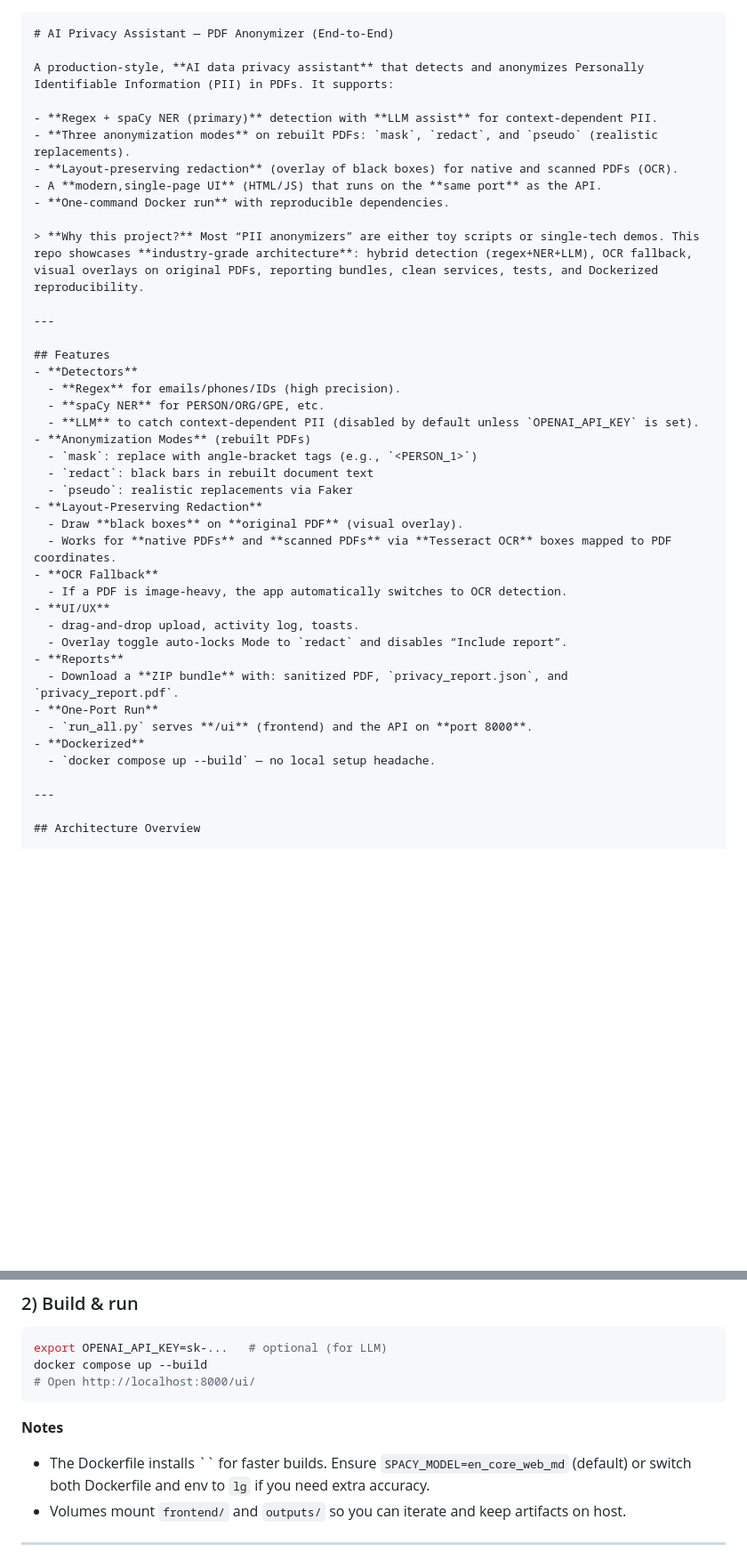
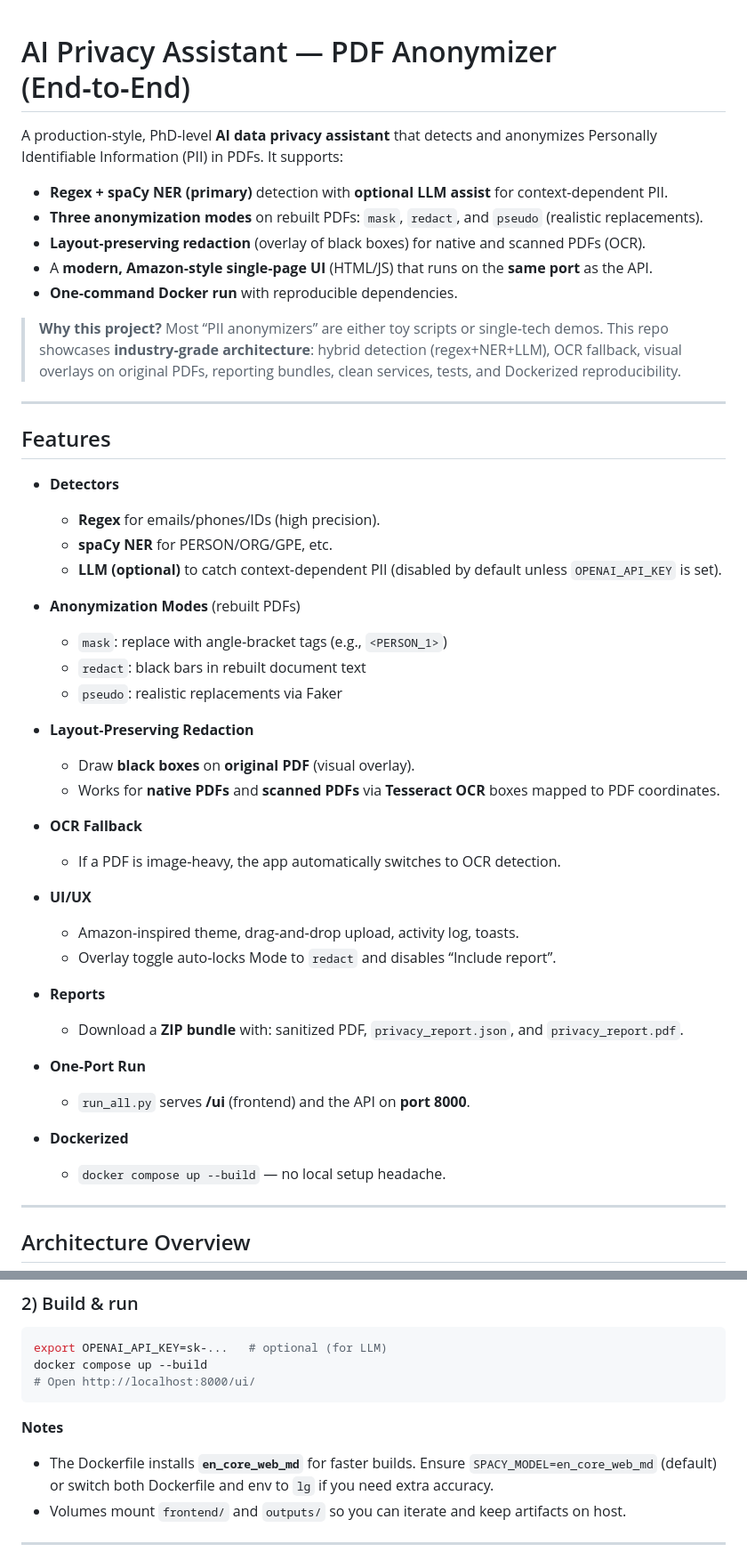
Before and after one commit to hrathore1995/ai_privacy_assistant, a Markdown page: README.md, 2 parts joined by grey strips. Shown at 89% size. GitHub-like rendering; blank space fills up the shorter version.

Commit message:
corrected readme file

`````diff
--- a/README.md
+++ b/README.md
@@ -1,41 +1,49 @@
-````markdown
 # AI Privacy Assistant — PDF Anonymizer (End‑to‑End)
 
-A production‑style, **AI data privacy assistant** that detects and anonymizes Personally Identifiable Information (PII) in PDFs. It supports:
+A production‑style, PhD‑level **AI data privacy assistant** that detects and anonymizes Personally Identifiable Information (PII) in PDFs. It supports:
 
-- **Regex + spaCy NER (primary)** detection with **LLM assist** for context‑dependent PII.
-- **Three anonymization modes** on rebuilt PDFs: `mask`, `redact`, and `pseudo` (realistic replacements).
-- **Layout‑preserving redaction** (overlay of black boxes) for native and scanned PDFs (OCR).
-- A **modern,single‑page UI** (HTML/JS) that runs on the **same port** as the API.
-- **One‑command Docker run** with reproducible dependencies.
+* **Regex + spaCy NER (primary)** detection with **optional LLM assist** for context‑dependent PII.
+* **Three anonymization modes** on rebuilt PDFs: `mask`, `redact`, and `pseudo` (realistic replacements).
+* **Layout‑preserving redaction** (overlay of black boxes) for native and scanned PDFs (OCR).
+* A **modern, Amazon‑style single‑page UI** (HTML/JS) that runs on the **same port** as the API.
+* **One‑command Docker run** with reproducible dependencies.
 
 > **Why this project?** Most “PII anonymizers” are either toy scripts or single‑tech demos. This repo showcases **industry‑grade architecture**: hybrid detection (regex+NER+LLM), OCR fallback, visual overlays on original PDFs, reporting bundles, clean services, tests, and Dockerized reproducibility.
 
 ---
 
 ## Features
-- **Detectors**
-  - **Regex** for emails/phones/IDs (high precision).
-  - **spaCy NER** for PERSON/ORG/GPE, etc.
-  - **LLM** to catch context‑dependent PII (disabled by default unless `OPENAI_API_KEY` is set).
-- **Anonymization Modes** (rebuilt PDFs)
-  - `mask`: replace with angle‑bracket tags (e.g., `<PERSON_1>`)
-  - `redact`: black bars in rebuilt document text
-  - `pseudo`: realistic replacements via Faker
-- **Layout‑Preserving Redaction**
-  - Draw **black boxes** on **original PDF** (visual overlay).
-  - Works for **native PDFs** and **scanned PDFs** via **Tesseract OCR** boxes mapped to PDF coordinates.
-- **OCR Fallback**
-  - If a PDF is image‑heavy, the app automatically switches to OCR detection.
-- **UI/UX**
-  - drag‑and‑drop upload, activity log, toasts.
-  - Overlay toggle auto‑locks Mode to `redact` and disables “Include report”.
-- **Reports**
-  - Download a **ZIP bundle** with: sanitized PDF, `privacy_report.json`, and `privacy_report.pdf`.
-- **One‑Port Run**
-  - `run_all.py` serves **/ui** (frontend) and the API on **port 8000**.
-- **Dockerized**
-  - `docker compose up --build` — no local setup headache.
+
+* **Detectors**
+
+  * **Regex** for emails/phones/IDs (high precision).
+  * **spaCy NER** for PERSON/ORG/GPE, etc.
+  * **LLM (optional)** to catch context‑dependent PII (disabled by default unless `OPENAI_API_KEY` is set).
+* **Anonymization Modes** (rebuilt PDFs)
+
+  * `mask`: replace with angle‑bracket tags (e.g., `<PERSON_1>`)
+  * `redact`: black bars in rebuilt document text
+  * `pseudo`: realistic replacements via Faker
+* **Layout‑Preserving Redaction**
+
+  * Draw **black boxes** on **original PDF** (visual overlay).
+  * Works for **native PDFs** and **scanned PDFs** via **Tesseract OCR** boxes mapped to PDF coordinates.
+* **OCR Fallback**
+
+  * If a PDF is image‑heavy, the app automatically switches to OCR detection.
+* **UI/UX**
+
+  * Amazon‑inspired theme, drag‑and‑drop upload, activity log, toasts.
+  * Overlay toggle auto‑locks Mode to `redact` and disables “Include report”.
+* **Reports**
+
+  * Download a **ZIP bundle** with: sanitized PDF, `privacy_report.json`, and `privacy_report.pdf`.
+* **One‑Port Run**
+
+  * `run_all.py` serves **/ui** (frontend) and the API on **port 8000**.
+* **Dockerized**
+
+  * `docker compose up --build` — no local setup headache.
 
 ---
 
@@ -168,7 +176,7 @@ docker compose up --build
 
 **Notes**
 
-* The Dockerfile installs \`\` for faster builds. Ensure `SPACY_MODEL=en_core_web_md` (default) or switch both Dockerfile and env to `lg` if you need extra accuracy.
+* The Dockerfile installs **`en_core_web_md`** for faster builds. Ensure `SPACY_MODEL=en_core_web_md` (default) or switch both Dockerfile and env to `lg` if you need extra accuracy.
 * Volumes mount `frontend/` and `outputs/` so you can iterate and keep artifacts on host.
 
 ---
`````
Also changed, not shown: other parts of README.md (+1 -4 lines).
